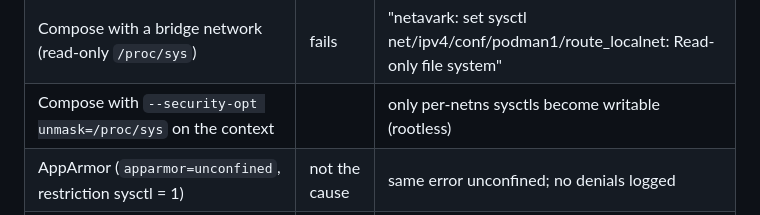
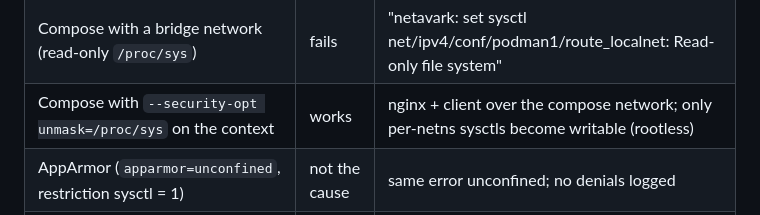
Before and after one commit to bikeshedder/koje, a Markdown page: docs/spikes/M2.5-nested-podman.md, the part around the change. Drawn GitHub-style.

Commit message:
M2: Record compose result; unmask /proc/sys in shared store step
Co-Authored-By: Claude Opus 5.5 <noreply@anthropic.com>

```diff
--- a/docs/spikes/M2.5-nested-podman.md
+++ b/docs/spikes/M2.5-nested-podman.md
@@ -34,7 +34,7 @@ keep-id, sub-ids from the Containerfile, `fuse-overlayfs`, `cgroups = "disabled"
 | Workaround 3: inner `volumes = ["/proc:/proc"]`, `utsns = "host"` (like podman/stable) | works | no change to the context's flags; dev containers see the context's processes |
 | Inner `alpine` runs: echo, own interface, outbound HTTPS | works | own network via pasta |
 | Compose with a bridge network (read-only `/proc/sys`) | fails | "netavark: set sysctl net/ipv4/conf/podman1/route_localnet: Read-only file system" |
-| Compose with `--security-opt unmask=/proc/sys` on the context | | only per-netns sysctls become writable (rootless) |
+| Compose with `--security-opt unmask=/proc/sys` on the context | works | nginx + client over the compose network; only per-netns sysctls become writable (rootless) |
 | AppArmor (`apparmor=unconfined`, restriction sysctl = 1) | not the cause | same error unconfined; no denials logged |
 | Reference `quay.io/podman/stable --user podman` on this host | works | nested rootless Podman is possible here |
 | Reference image with `--userns=keep-id:uid=1000,gid=1000` | works | keep-id is compatible with nested Podman |
```
Also changed, not shown: 1 other file.
